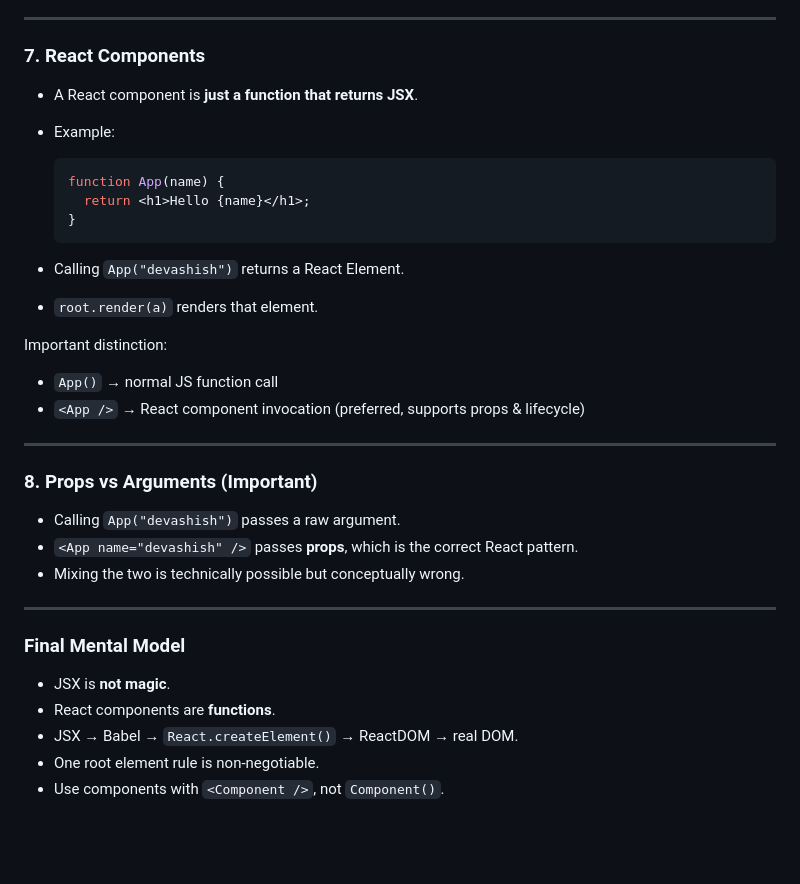
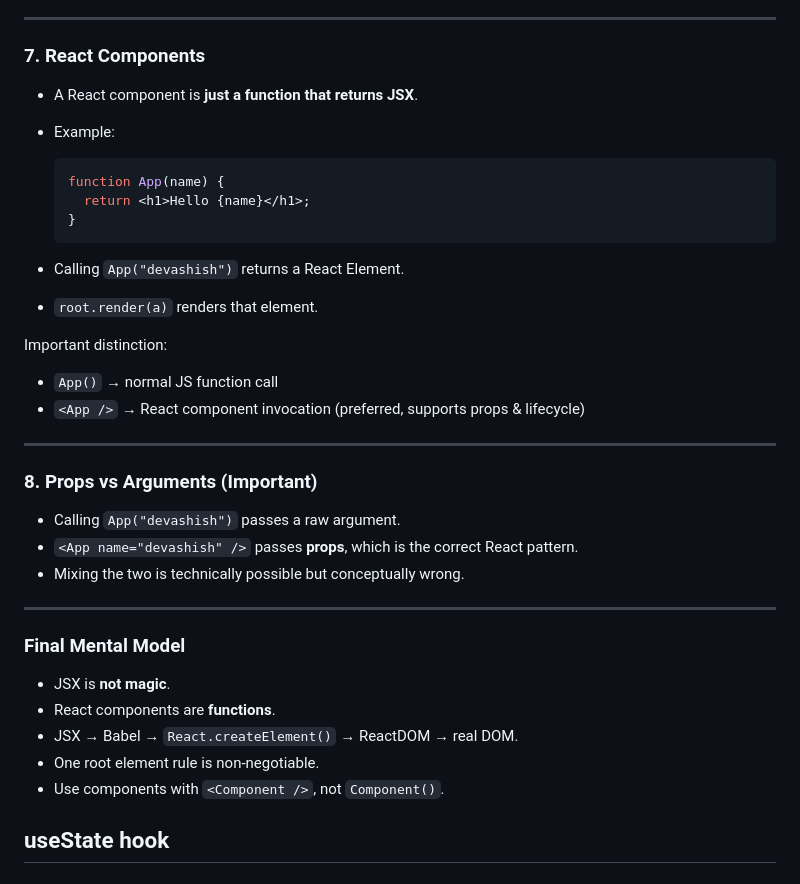
Before and after one commit to devzshrc/react, a Markdown page: README.md, the part around one of its changes. Drawn GitHub-style; blank space fills up the shorter version.

````diff
--- a/README.md
+++ b/README.md
@@ -304,36 +305,39 @@ No Babel → JSX breaks.
 
 ### 7. React Components
 
-* A React component is **just a function that returns JSX**.
-* Example:
+- A React component is **just a function that returns JSX**.
+- Example:
 
   ```js
   function App(name) {
     return <h1>Hello {name}</h1>;
   }
   ```
-* Calling `App("devashish")` returns a React Element.
-* `root.render(a)` renders that element.
+
+- Calling `App("devashish")` returns a React Element.
+- `root.render(a)` renders that element.
 
 Important distinction:
 
-* `App()` → normal JS function call
-* `<App />` → React component invocation (preferred, supports props & lifecycle)
+- `App()` → normal JS function call
+- `<App />` → React component invocation (preferred, supports props & lifecycle)
 
 ---
 
 ### 8. Props vs Arguments (Important)
 
-* Calling `App("devashish")` passes a raw argument.
-* `<App name="devashish" />` passes **props**, which is the correct React pattern.
-* Mixing the two is technically possible but conceptually wrong.
+- Calling `App("devashish")` passes a raw argument.
+- `<App name="devashish" />` passes **props**, which is the correct React pattern.
+- Mixing the two is technically possible but conceptually wrong.
 
 ---
 
 ### Final Mental Model
 
-* JSX is **not magic**.
-* React components are **functions**.
-* JSX → Babel → `React.createElement()` → ReactDOM → real DOM.
-* One root element rule is non-negotiable.
-* Use components with `<Component />`, not `Component()`.
+- JSX is **not magic**.
+- React components are **functions**.
+- JSX → Babel → `React.createElement()` → ReactDOM → real DOM.
+- One root element rule is non-negotiable.
+- Use components with `<Component />`, not `Component()`.
+
+## useState hook
````
Also changed, not shown: other parts of README.md (+32 -31 lines).
